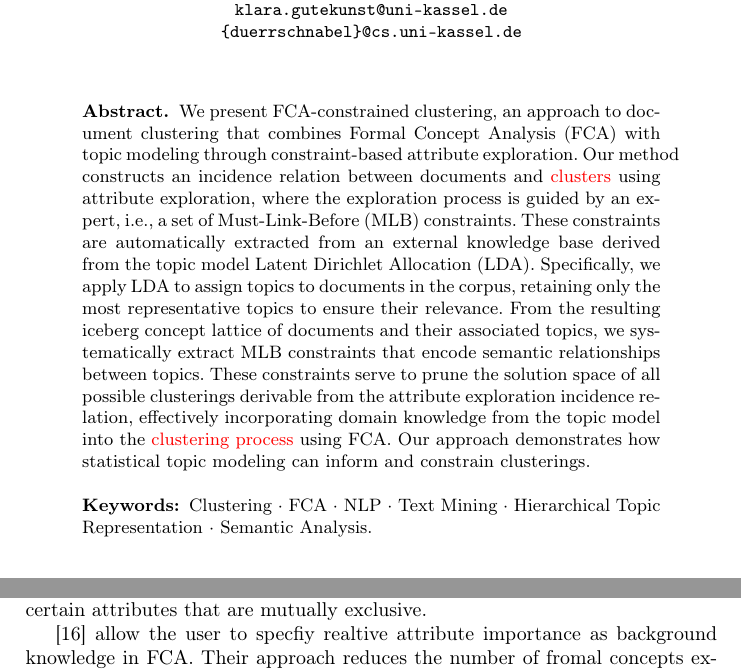
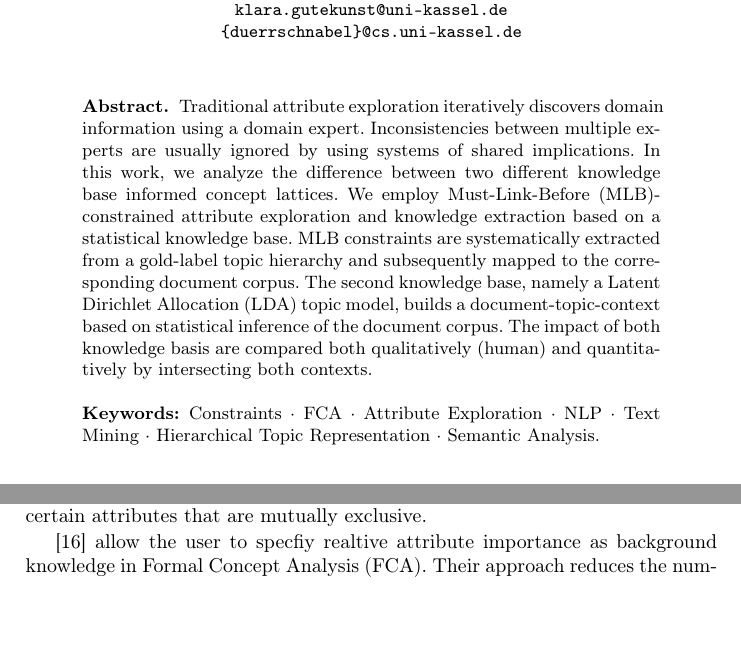
Before and after one commit to KlaraGtknst/fca-constrained-clustering, a LaTeX paper (main.tex, which reads chapters/01_abstract.tex): two parts of pages 1 and 3 of 15 before the commit and two parts of pages 1 and 2 of 15 after it, joined at a grey line, cut so that both start at the same text, the shorter picture padded with empty space. Compiled offline with pdfLaTeX.

Commit message:
feat: Abstract draft 1

```diff
--- a/chapters/01_abstract.tex
+++ b/chapters/01_abstract.tex
@@ -1,11 +1,15 @@
 \begin{abstract}
-We present FCA-constrained clustering, an approach to document clustering that combines \ac{fca} with topic modeling through constraint-based attribute exploration.
-Our method constructs an incidence relation between documents and \textcolor{red}{clusters} using attribute exploration, where the exploration process is guided by an expert, i.e., a set of \ac{mlb} constraints.
-These constraints are automatically extracted from an external knowledge base derived from the topic model \ac{lda}.
-Specifically, we apply \ac{lda} to assign topics to documents in the corpus, retaining only the most representative topics to ensure their relevance.
-From the resulting iceberg concept lattice of documents and their associated topics, we systematically extract MLB constraints that encode semantic relationships between topics.
-These constraints serve to prune the solution space of all possible clusterings derivable from the attribute exploration incidence relation, effectively incorporating domain knowledge from the topic model into the \textcolor{red}{clustering process} using \ac{fca}.
-Our approach demonstrates how statistical topic modeling can inform and constrain clusterings.
-    \keywords{Clustering  \and \acs{fca} \and \acs{nlp} \and Text Mining
+Traditional attribute exploration iteratively discovers domain information using a domain expert.
+Inconsistencies between multiple experts are usually ignored by using systems of shared implications.
+In this work, we analyze the difference between two different knowledge base informed concept lattices.
+We employ \ac{mlb}-constrained attribute exploration and knowledge extraction based on a statistical knowledge base.
+\ac{mlb} constraints are systematically extracted from a gold-label topic hierarchy and subsequently mapped to the
+corresponding document corpus.
+The second knowledge base, namely a \ac{lda} topic model, builds a document-topic-context based on statistical
+inference of the document corpus.
+The impact of both knowledge basis are compared both qualitatively (human) and quantitatively by intersecting both
+contexts.
+
+    \keywords{Constraints  \and \acs{fca} \and Attribute Exploration \and \acs{nlp} \and Text Mining
         \and Hierarchical Topic Representation \and Semantic Analysis.}
 \end{abstract}
```
